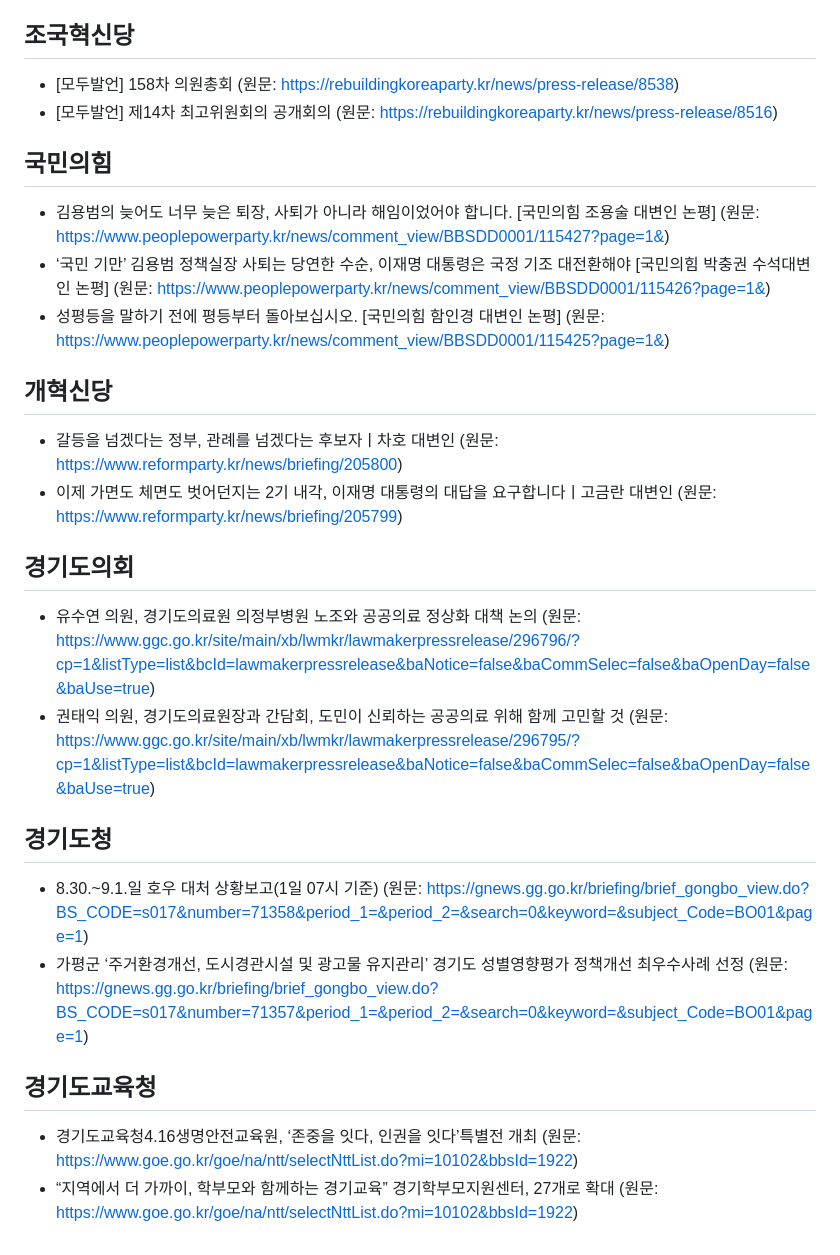
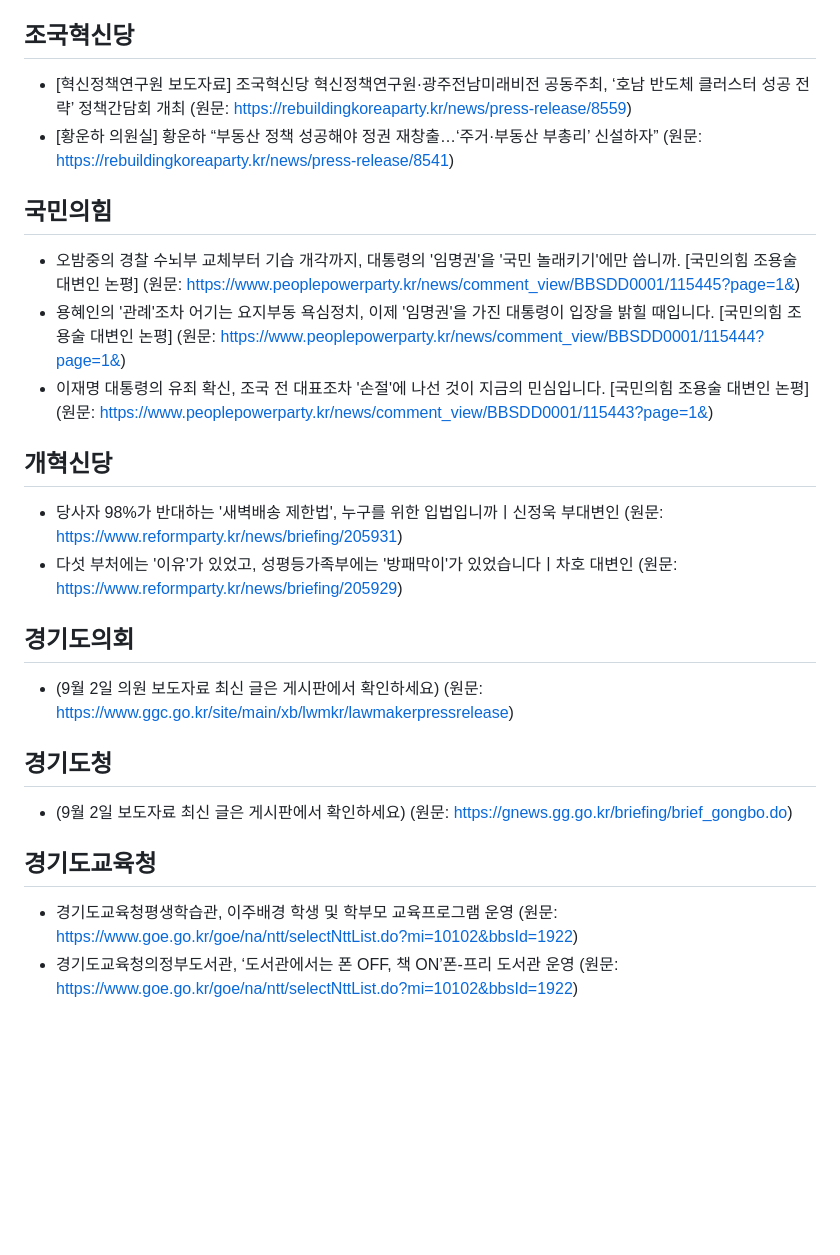
Before and after one commit to hy9510-collab/party-briefing, a Markdown page: 정당정책_오늘내용.md, the part around one of its changes. GitHub-like rendering; blank space fills up the shorter version.

```diff
--- a/정당정책_오늘내용.md
+++ b/정당정책_오늘내용.md
@@ -28,26 +28,24 @@
 - [임세은 선임부대변인] 언론의 검증을 소송으로 ‘입틀막’ 하려는 오세훈 시장, 서울시 예산이 개인 쌈지돈입니까 (원문: https://theminjoo.kr/main/sub/news/view.php?sno=0&brd=11&post=1219067&search=)
 
 ## 조국혁신당
-- [모두발언] 158차 의원총회 (원문: https://rebuildingkoreaparty.kr/news/press-release/8538)
-- [모두발언] 제14차 최고위원회의 공개회의 (원문: https://rebuildingkoreaparty.kr/news/press-release/8516)
+- [혁신정책연구원 보도자료] 조국혁신당 혁신정책연구원·광주전남미래비전 공동주최, ‘호남 반도체 클러스터 성공 전략’ 정책간담회 개최 (원문: https://rebuildingkoreaparty.kr/news/press-release/8559)
+- [황운하 의원실] 황운하 “부동산 정책 성공해야 정권 재창출…‘주거·부동산 부총리’ 신설하자” (원문: https://rebuildingkoreaparty.kr/news/press-release/8541)
 
 ## 국민의힘
-- 김용범의 늦어도 너무 늦은 퇴장, 사퇴가 아니라 해임이었어야 합니다. [국민의힘 조용술 대변인 논평] (원문: https://www.peoplepowerparty.kr/news/comment_view/BBSDD0001/115427?page=1&)
-- ‘국민 기만’ 김용범 정책실장 사퇴는 당연한 수순, 이재명 대통령은 국정 기조 대전환해야 [국민의힘 박충권 수석대변인 논평] (원문: https://www.peoplepowerparty.kr/news/comment_view/BBSDD0001/115426?page=1&)
-- 성평등을 말하기 전에 평등부터 돌아보십시오. [국민의힘 함인경 대변인 논평] (원문: https://www.peoplepowerparty.kr/news/comment_view/BBSDD0001/115425?page=1&)
+- 오밤중의 경찰 수뇌부 교체부터 기습 개각까지, 대통령의 '임명권'을 '국민 놀래키기'에만 씁니까. [국민의힘 조용술 대변인 논평] (원문: https://www.peoplepowerparty.kr/news/comment_view/BBSDD0001/115445?page=1&)
+- 용혜인의 '관례'조차 어기는 요지부동 욕심정치, 이제 '임명권'을 가진 대통령이 입장을 밝힐 때입니다. [국민의힘 조용술 대변인 논평] (원문: https://www.peoplepowerparty.kr/news/comment_view/BBSDD0001/115444?page=1&)
+- 이재명 대통령의 유죄 확신, 조국 전 대표조차 '손절'에 나선 것이 지금의 민심입니다. [국민의힘 조용술 대변인 논평] (원문: https://www.peoplepowerparty.kr/news/comment_view/BBSDD0001/115443?page=1&)
 
 ## 개혁신당
-- 갈등을 넘겠다는 정부, 관례를 넘겠다는 후보자ㅣ차호 대변인 (원문: https://www.reformparty.kr/news/briefing/205800)
-- 이제 가면도 체면도 벗어던지는 2기 내각, 이재명 대통령의 대답을 요구합니다ㅣ고금란 대변인 (원문: https://www.reformparty.kr/news/briefing/205799)
+- 당사자 98%가 반대하는 '새벽배송 제한법', 누구를 위한 입법입니까ㅣ신정욱 부대변인 (원문: https://www.reformparty.kr/news/briefing/205931)
+- 다섯 부처에는 '이유'가 있었고, 성평등가족부에는 '방패막이'가 있었습니다ㅣ차호 대변인 (원문: https://www.reformparty.kr/news/briefing/205929)
 
 ## 경기도의회
-- 유수연 의원, 경기도의료원 의정부병원 노조와 공공의료 정상화 대책 논의 (원문: https://www.ggc.go.kr/site/main/xb/lwmkr/lawmakerpressrelease/296796/?cp=1&listType=list&bcId=lawmakerpressrelease&baNotice=false&baCommSelec=false&baOpenDay=false&baUse=true)
-- 권태익 의원, 경기도의료원장과 간담회, 도민이 신뢰하는 공공의료 위해 함께 고민할 것 (원문: https://www.ggc.go.kr/site/main/xb/lwmkr/lawmakerpressrelease/296795/?cp=1&listType=list&bcId=lawmakerpressrelease&baNotice=false&baCommSelec=false&baOpenDay=false&baUse=true)
+- (9월 2일 의원 보도자료 최신 글은 게시판에서 확인하세요) (원문: https://www.ggc.go.kr/site/main/xb/lwmkr/lawmakerpressrelease)
 
 ## 경기도청
-- 8.30.~9.1.일 호우 대처 상황보고(1일 07시 기준) (원문: https://gnews.gg.go.kr/briefing/brief_gongbo_view.do?BS_CODE=s017&number=71358&period_1=&period_2=&search=0&keyword=&subject_Code=BO01&page=1)
-- 가평군 ‘주거환경개선, 도시경관시설 및 광고물 유지관리’ 경기도 성별영향평가 정책개선 최우수사례 선정 (원문: https://gnews.gg.go.kr/briefing/brief_gongbo_view.do?BS_CODE=s017&number=71357&period_1=&period_2=&search=0&keyword=&subject_Code=BO01&page=1)
+- (9월 2일 보도자료 최신 글은 게시판에서 확인하세요) (원문: https://gnews.gg.go.kr/briefing/brief_gongbo.do)
 
 ## 경기도교육청
-- 경기도교육청4.16생명안전교육원, ‘존중을 잇다, 인권을 잇다’특별전 개최 (원문: https://www.goe.go.kr/goe/na/ntt/selectNttList.do?mi=10102&bbsId=1922)
-- “지역에서 더 가까이, 학부모와 함께하는 경기교육” 경기학부모지원센터, 27개로 확대 (원문: https://www.goe.go.kr/goe/na/ntt/selectNttList.do?mi=10102&bbsId=1922)
+- 경기도교육청평생학습관, 이주배경 학생 및 학부모 교육프로그램 운영 (원문: https://www.goe.go.kr/goe/na/ntt/selectNttList.do?mi=10102&bbsId=1922)
+- 경기도교육청의정부도서관, ‘도서관에서는 폰 OFF, 책 ON’폰-프리 도서관 운영 (원문: https://www.goe.go.kr/goe/na/ntt/selectNttList.do?mi=10102&bbsId=1922)
```
Also changed, not shown: other parts of 정당정책_오늘내용.md (+9 -9 lines).
